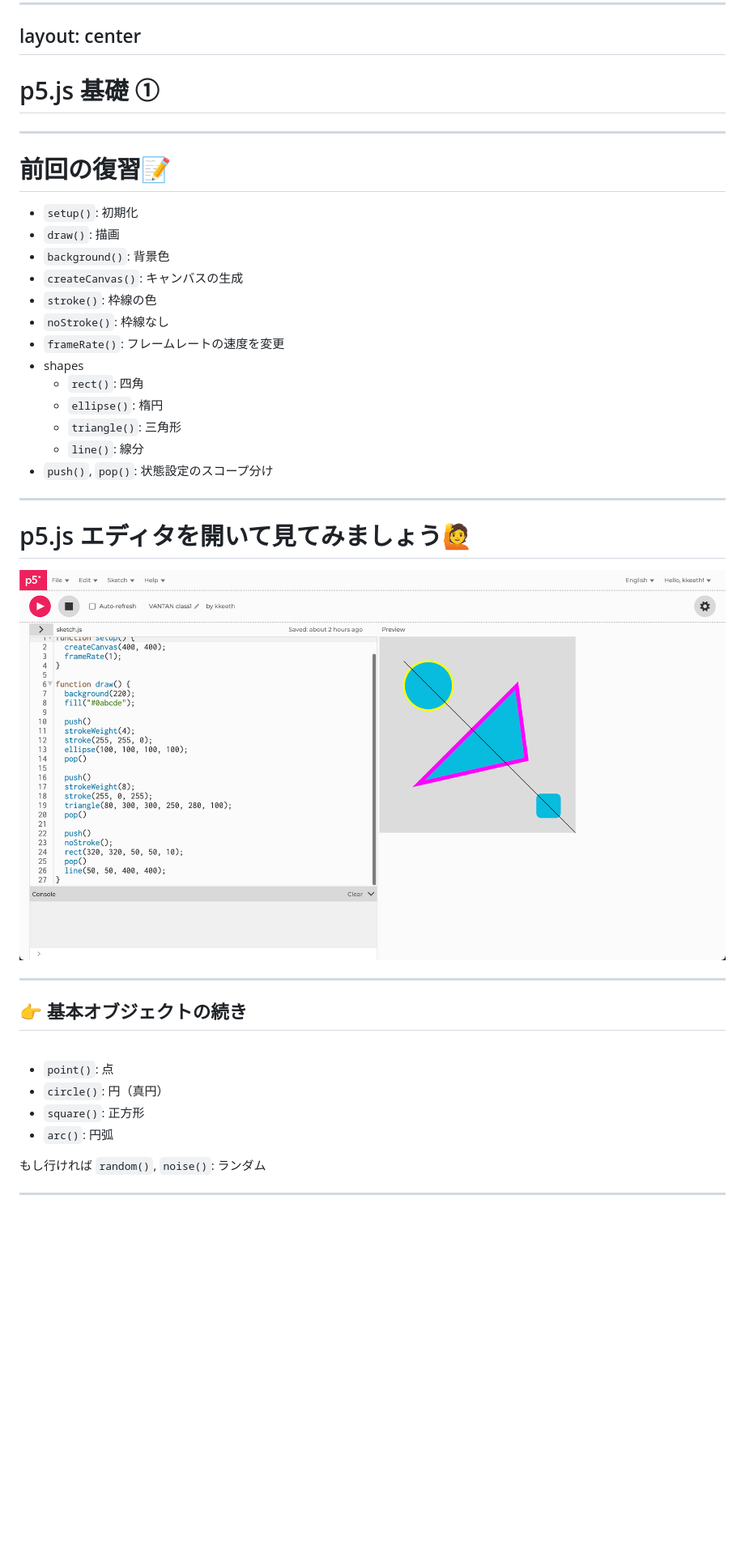
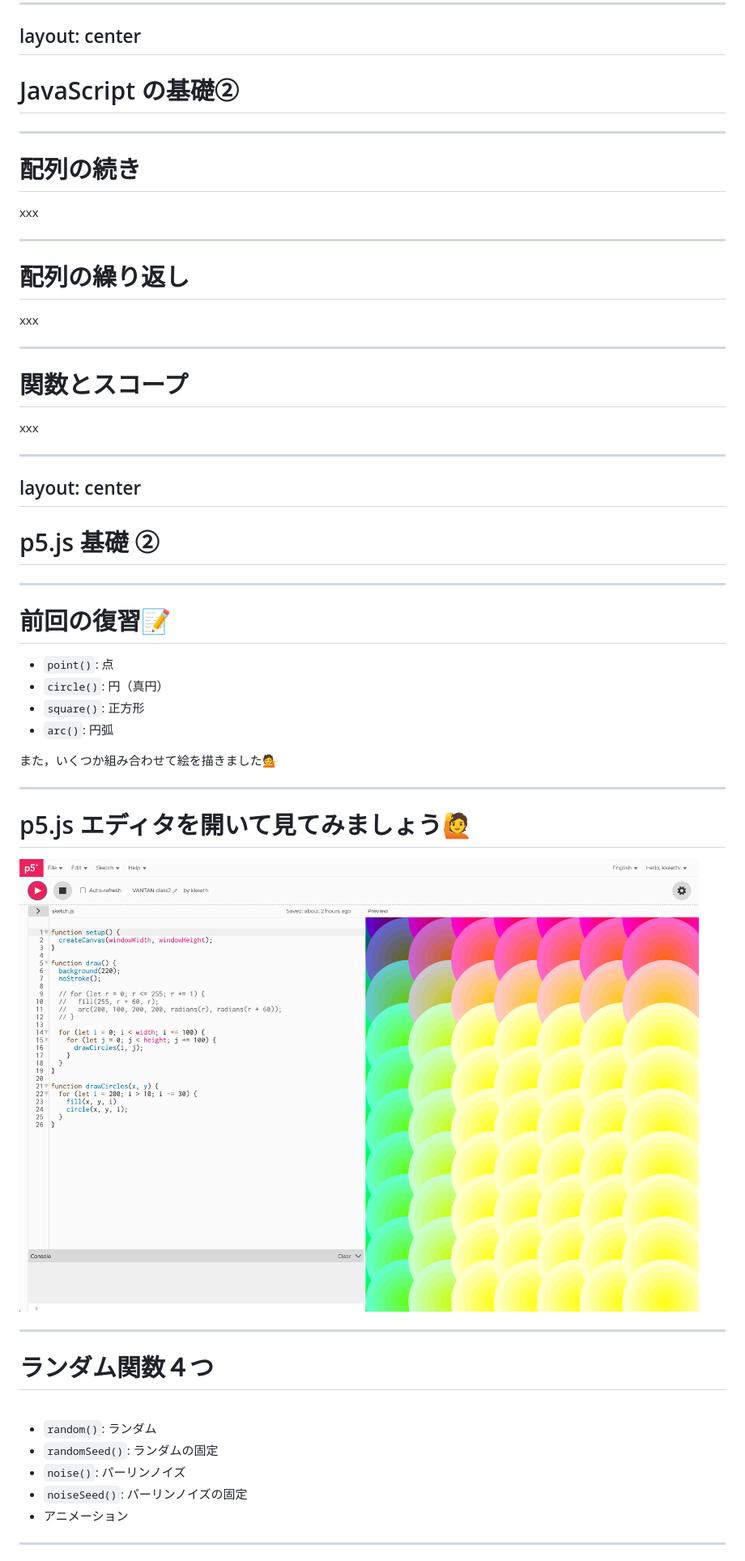
Before and after one commit to kkeeth/vantan-techford-p5js-slide, a Markdown page: slides/3.md, the part around the change printed below. Shown: that part at 81% size. Drawn GitHub-style; pictures changed too: assets/3/p5js-editor.png (added); blank space fills up the shorter version.

```diff
--- a/slides/3.md
+++ b/slides/3.md
@@ -418,7 +325,43 @@ console.log(array.filter(isEven)); // => [10, 20]
 layout: center
 ---
 
-# p5.js 基礎 ①
+# JavaScript の基礎②
+
+<style>
+h1 {
+  background-color: #2B90B6;
+  background-image: linear-gradient(45deg, #4EC5D4 10%, #146b8c 20%);
+  background-size: 100%;
+  -webkit-background-clip: text;
+  -moz-background-clip: text;
+  -webkit-text-fill-color: transparent;
+  -moz-text-fill-color: transparent;
+}
+</style>
+
+---
+
+# 配列の続き
+
+xxx
+
+---
+
+# 配列の繰り返し
+
+xxx
+
+---
+
+# 関数とスコープ
+
+xxx
+
+---
+layout: center
+---
+
+# p5.js 基礎 ②
 
 <style>
 h1 {
@@ -436,38 +379,30 @@ h1 {
 
 # 前回の復習📝
 
-- `setup()`: 初期化
-- `draw()`: 描画
-- `background()`: 背景色
-- `createCanvas()`: キャンバスの生成
-- `stroke()`: 枠線の色
-- `noStroke()`: 枠線なし
-- `frameRate()`: フレームレートの速度を変更
-- shapes
-  - `rect()`: 四角
-  - `ellipse()`: 楕円
-  - `triangle()`: 三角形
-  - `line()`: 線分
-- `push()`, `pop()`: 状態設定のスコープ分け
+- `point()`: 点
+- `circle()`: 円（真円）
+- `square()`: 正方形
+- `arc()`: 円弧
+
+また，いくつか組み合わせて絵を描きました💁
 
 ---
 
 # p5.js エディタを開いて見てみましょう🙋
 
-<img src="/assets/2/p5js-editor.png" />
+<img src="/assets/3/p5js-editor.png" />
 
 ---
 
-## 👉 基本オブジェクトの続き
+# ランダム関数４つ
 
 <br />
 
-- `point()`: 点
-- `circle()`: 円（真円）
-- `square()`: 正方形
-- `arc()`: 円弧
-
-もし行ければ `random()`, `noise()`: ランダム
+- `random()`: ランダム
+- `randomSeed()`: ランダムの固定
+- `noise()`: パーリンノイズ
+- `noiseSeed()`: パーリンノイズの固定
+- アニメーション
 
 ---
 
```
Also changed, not shown: other parts of slides/3.md (+22 -141 lines), slides/2.md (+2 -2 lines), 1 other file.
